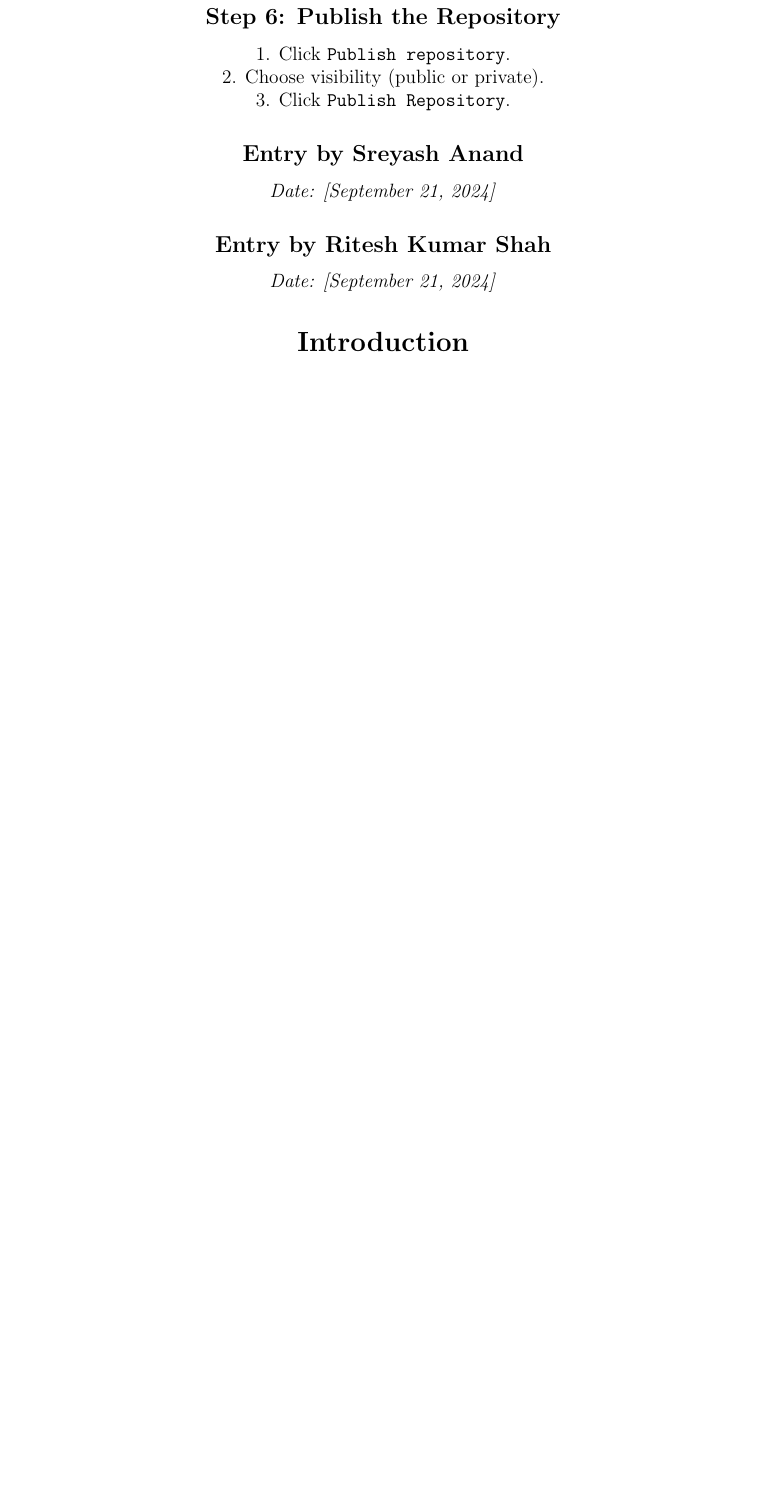
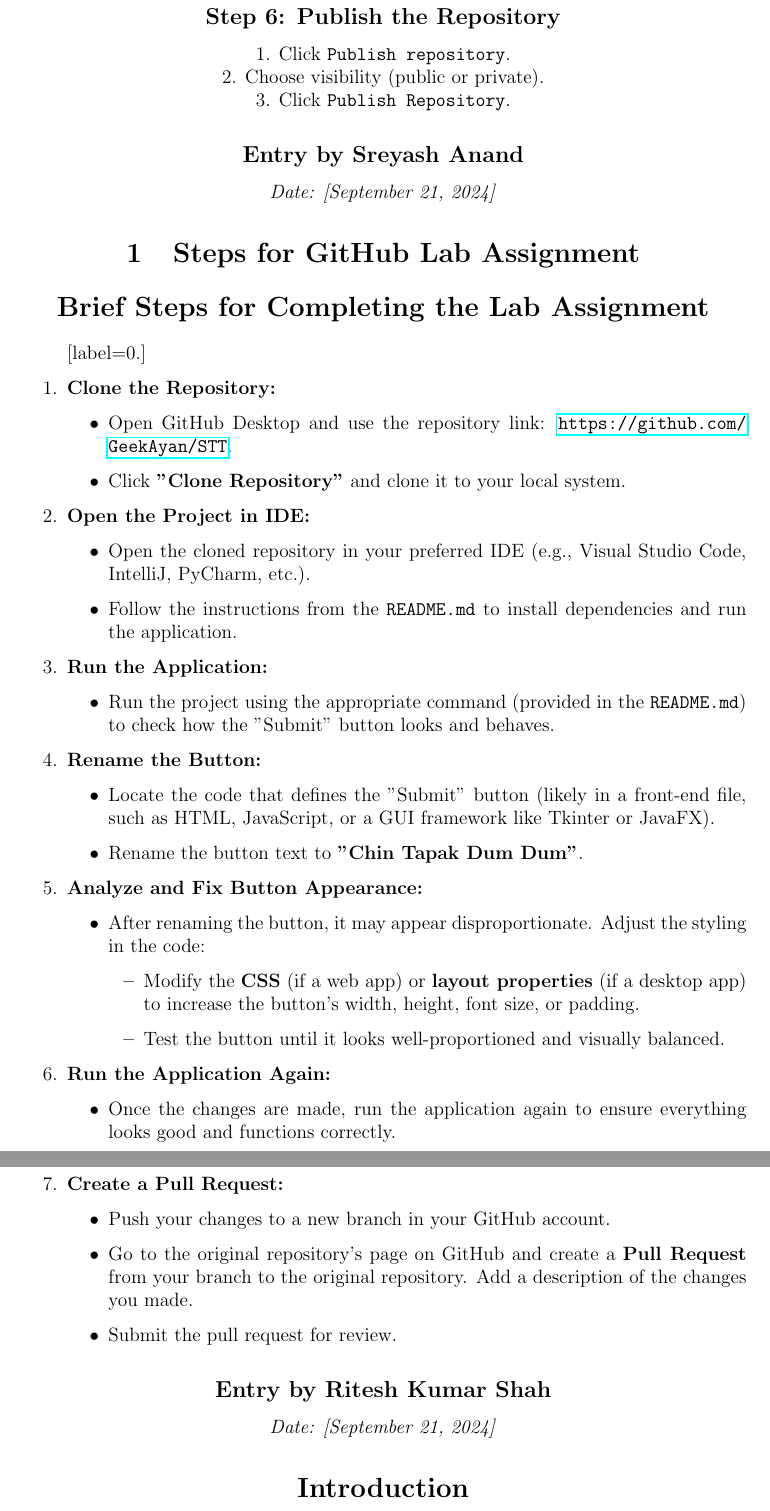
Before and after one commit to mishbah-ul-haque/GROUP---13, a LaTeX document (main.tex): part of page 5 of 9 before the commit and two parts of pages 5 and 6 of 10 after it, the two joined at a grey line, cut so that both start at the same text, the shorter picture padded with empty space. Compiled offline with pdfLaTeX.

Commit message:
Added Assignment 3

```diff
--- a/main.tex
+++ b/main.tex
@@ -175,6 +175,58 @@
 \subsection*{Entry by Sreyash Anand}
 \textit{Date: [\today]}\\
 % Write your lab notebook entry here.
+
+
+\section{Steps for GitHub Lab Assignment}
+
+\section*{Brief Steps for Completing the Lab Assignment}
+
+\begin{enumerate}[label=\arabic*.]
+    \item \textbf{Clone the Repository:}
+    \begin{itemize}
+        \item Open GitHub Desktop and use the repository link: \url{https://github.com/GeekAyan/STT}.
+        \item Click \textbf{"Clone Repository"} and clone it to your local system.
+    \end{itemize}
+
+    \item \textbf{Open the Project in IDE:}
+    \begin{itemize}
+        \item Open the cloned repository in your preferred IDE (e.g., Visual Studio Code, IntelliJ, PyCharm, etc.).
+        \item Follow the instructions from the \texttt{README.md} to install dependencies and run the application.
+    \end{itemize}
+
+    \item \textbf{Run the Application:}
+    \begin{itemize}
+        \item Run the project using the appropriate command (provided in the \texttt{README.md}) to check how the "Submit" button looks and behaves.
+    \end{itemize}
+
+    \item \textbf{Rename the Button:}
+    \begin{itemize}
+        \item Locate the code that defines the "Submit" button (likely in a front-end file, such as HTML, JavaScript, or a GUI framework like Tkinter or JavaFX).
+        \item Rename the button text to \textbf{"Chin Tapak Dum Dum"}.
+    \end{itemize}
+
+    \item \textbf{Analyze and Fix Button Appearance:}
+    \begin{itemize}
+        \item After renaming the button, it may appear disproportionate. Adjust the styling in the code:
+        \begin{itemize}
+            \item Modify the \textbf{CSS} (if a web app) or \textbf{layout properties} (if a desktop app) to increase the button's width, height, font size, or padding.
+            \item Test the button until it looks well-proportioned and visually balanced.
+        \end{itemize}
+    \end{itemize}
+
+    \item \textbf{Run the Application Again:}
+    \begin{itemize}
+        \item Once the changes are made, run the application again to ensure everything looks good and functions correctly.
+    \end{itemize}
+
+    \item \textbf{Create a Pull Request:}
+    \begin{itemize}
+        \item Push your changes to a new branch in your GitHub account.
+        \item Go to the original repository's page on GitHub and create a \textbf{Pull Request} from your branch to the original repository. Add a description of the changes you made.
+        \item Submit the pull request for review.
+    \end{itemize}
+
+\end{enumerate}
 
 \subsection*{Entry by Ritesh Kumar Shah}
 \textit{Date: [\today]}\\
```
